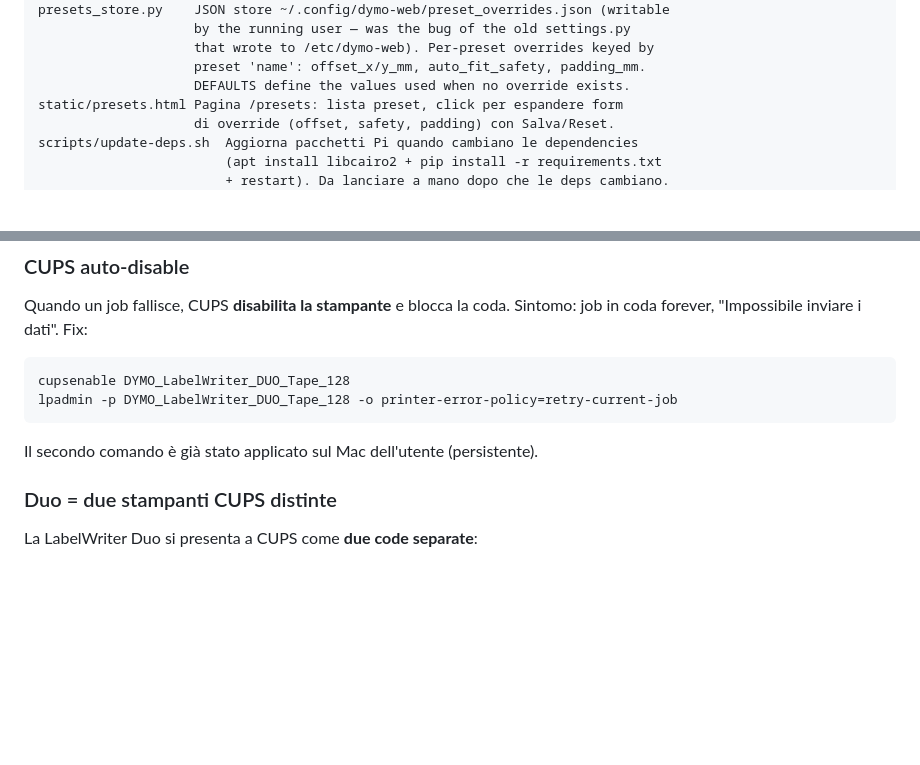
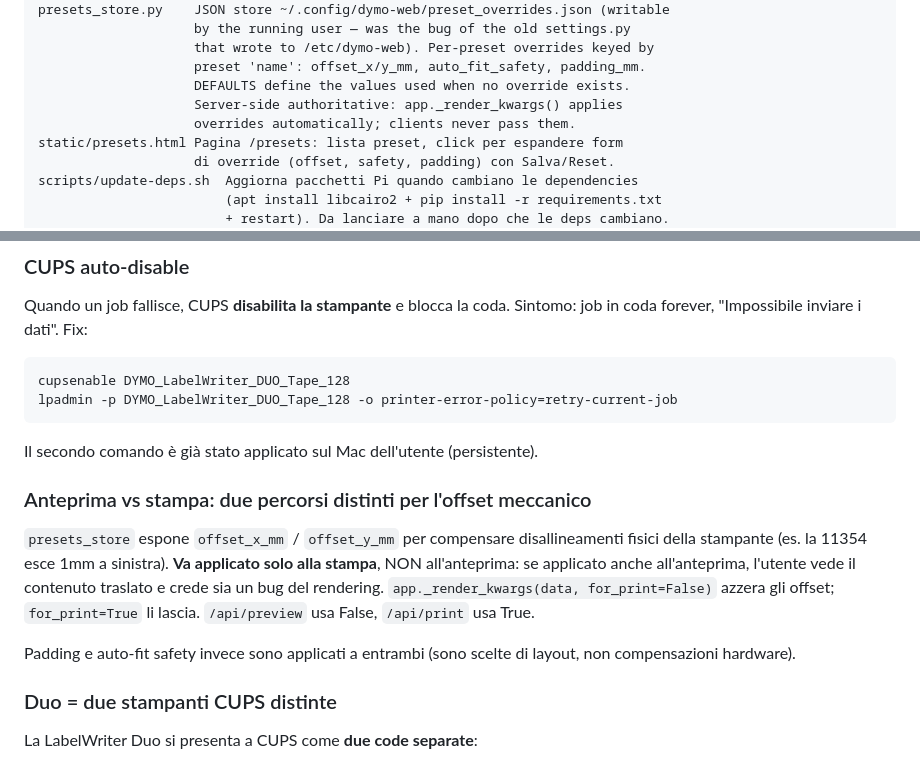
Before and after one commit to alexpani/dymo-web, a Markdown page: CLAUDE.md, 2 parts joined by grey strips. GitHub-like rendering; blank space fills up the shorter version.

````diff
--- a/CLAUDE.md
+++ b/CLAUDE.md
@@ -43,6 +43,8 @@ presets_store.py    JSON store ~/.config/dymo-web/preset_overrides.json (writabl
                     that wrote to /etc/dymo-web). Per-preset overrides keyed by
                     preset 'name': offset_x/y_mm, auto_fit_safety, padding_mm.
                     DEFAULTS define the values used when no override exists.
+                    Server-side authoritative: app._render_kwargs() applies
+                    overrides automatically; clients never pass them.
 static/presets.html Pagina /presets: lista preset, click per espandere form
                     di override (offset, safety, padding) con Salva/Reset.
 scripts/update-deps.sh  Aggiorna pacchetti Pi quando cambiano le dependencies
@@ -98,6 +100,18 @@ lpadmin -p DYMO_LabelWriter_DUO_Tape_128 -o printer-error-policy=retry-current-j
 ```
 
 Il secondo comando è già stato applicato sul Mac dell'utente (persistente).
+
+### Anteprima vs stampa: due percorsi distinti per l'offset meccanico
+`presets_store` espone `offset_x_mm` / `offset_y_mm` per compensare
+disallineamenti fisici della stampante (es. la 11354 esce 1mm a sinistra).
+**Va applicato solo alla stampa**, NON all'anteprima: se applicato anche
+all'anteprima, l'utente vede il contenuto traslato e crede sia un bug
+del rendering. `app._render_kwargs(data, for_print=False)` azzera gli
+offset; `for_print=True` li lascia. `/api/preview` usa False, `/api/print`
+usa True.
+
+Padding e auto-fit safety invece sono applicati a entrambi (sono scelte
+di layout, non compensazioni hardware).
 
 ### Duo = due stampanti CUPS distinte
 La LabelWriter Duo si presenta a CUPS come **due code separate**:
````
Also changed, not shown: README.md (+20 -3 lines).
